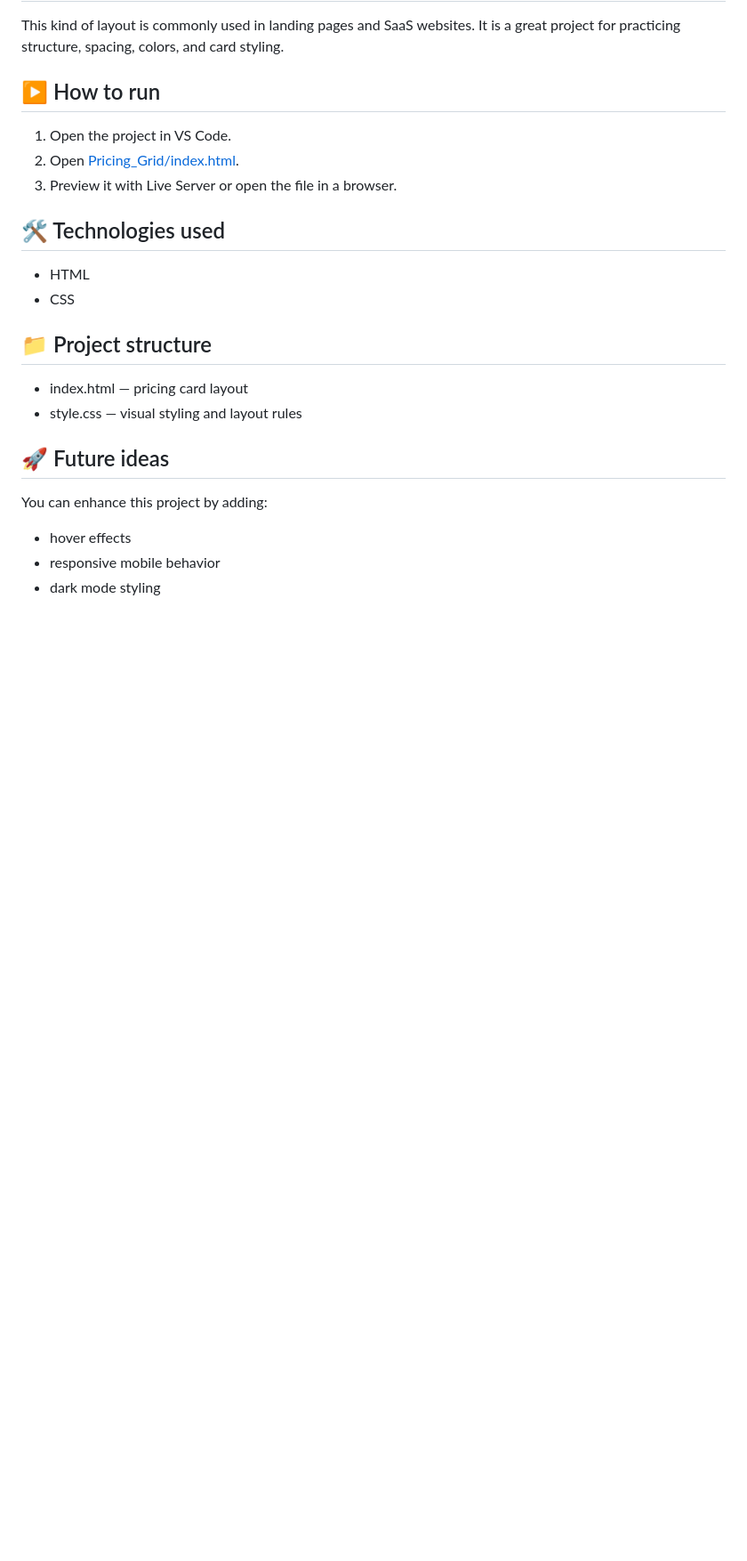
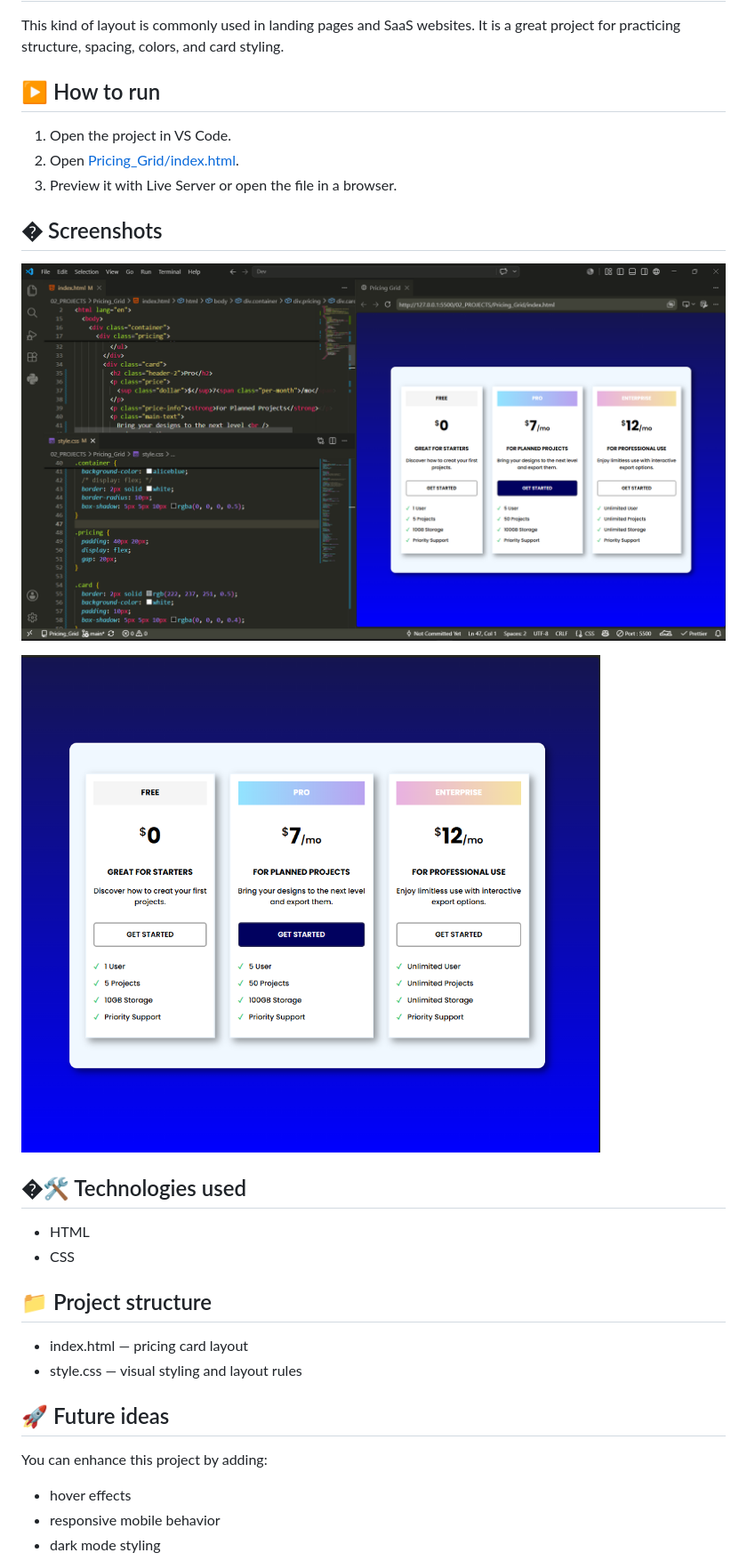
Before and after one commit to liamwork999-art/Pricing-Grid, a Markdown page: README.md, the part around the change. Shown at 89% size. Rendered like a GitHub page; pictures changed too: screenshot.png (added), screenshot1.png (added); blank space fills up the shorter version.

```diff
--- a/README.md
+++ b/README.md
@@ -37,7 +37,13 @@ This kind of layout is commonly used in landing pages and SaaS websites. It is a
 2. Open [Pricing_Grid/index.html](Pricing_Grid/index.html).
 3. Preview it with Live Server or open the file in a browser.
 
-## 🛠️ Technologies used
+## �️ Screenshots
+
+![Pricing Grid Preview](screenshot.png)
+
+![Pricing Grid Layout](screenshot1.png)
+
+## �🛠️ Technologies used
 
 - HTML
 - CSS
```
Also changed, not shown: 2 other files.
